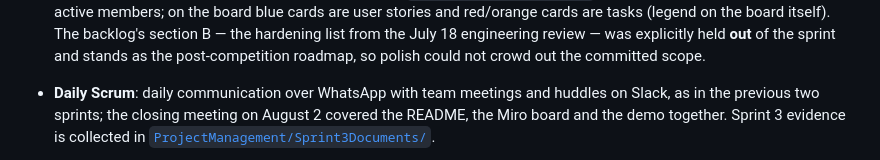
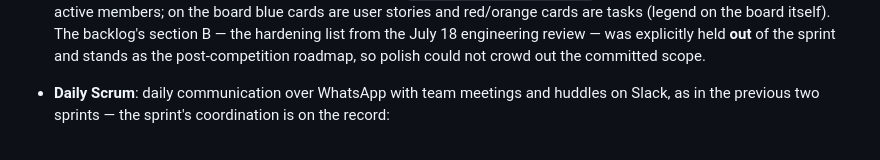
Before and after one commit to muratcan-ates/cloudsentinel, a Markdown page: README.md, the part around one of its changes. Rendered like a GitHub page.

```diff
--- a/README.md
+++ b/README.md
@@ -778,5 +778,5 @@ and held ever since, others taken as the Sprint 2 and Sprint 3 layers landed:
 
 - **Backlog order and story selections**: The Sprint 3 backlog is ordered by **risk** rather than by dependency, because the technical dependencies had already been paid off in Sprint 2. Deployment comes first — it was the sprint's single biggest risk and every other story is demonstrated over it; then the live Gemini measurement (it can only fail once a real key exists, and we wanted that failure early); then the live-data trial and market watch, which are the two stories that turn a demo into a product; and last the UX pass and evidence, which are the only stories that can absorb a late day without breaking anything else. Each estimate stays below half the sprint total (at most 3 of 13), the same cap as the previous two sprints. Stories are cut onto the Miro board from [`docs/sprint3_backlog.md`](docs/sprint3_backlog.md) and split into tasks across the four active members; on the board blue cards are user stories and red/orange cards are tasks (legend on the board itself). The backlog's section B — the hardening list from the July 18 engineering review — was explicitly held **out** of the sprint and stands as the post-competition roadmap, so polish could not crowd out the committed scope.
 
-- **Daily Scrum**: daily communication over WhatsApp with team meetings and huddles on Slack, as in the previous two sprints; the closing meeting on August 2 covered the README, the Miro board and the demo together. Sprint 3 evidence is collected in [`ProjectManagement/Sprint3Documents/`](ProjectManagement/Sprint3Documents/).
+- **Daily Scrum**: daily communication over WhatsApp with team meetings and huddles on Slack, as in the previous two sprints — the sprint's coordination is on the record:
 
```
Also changed, not shown: other parts of README.md (+11 -1 lines).
